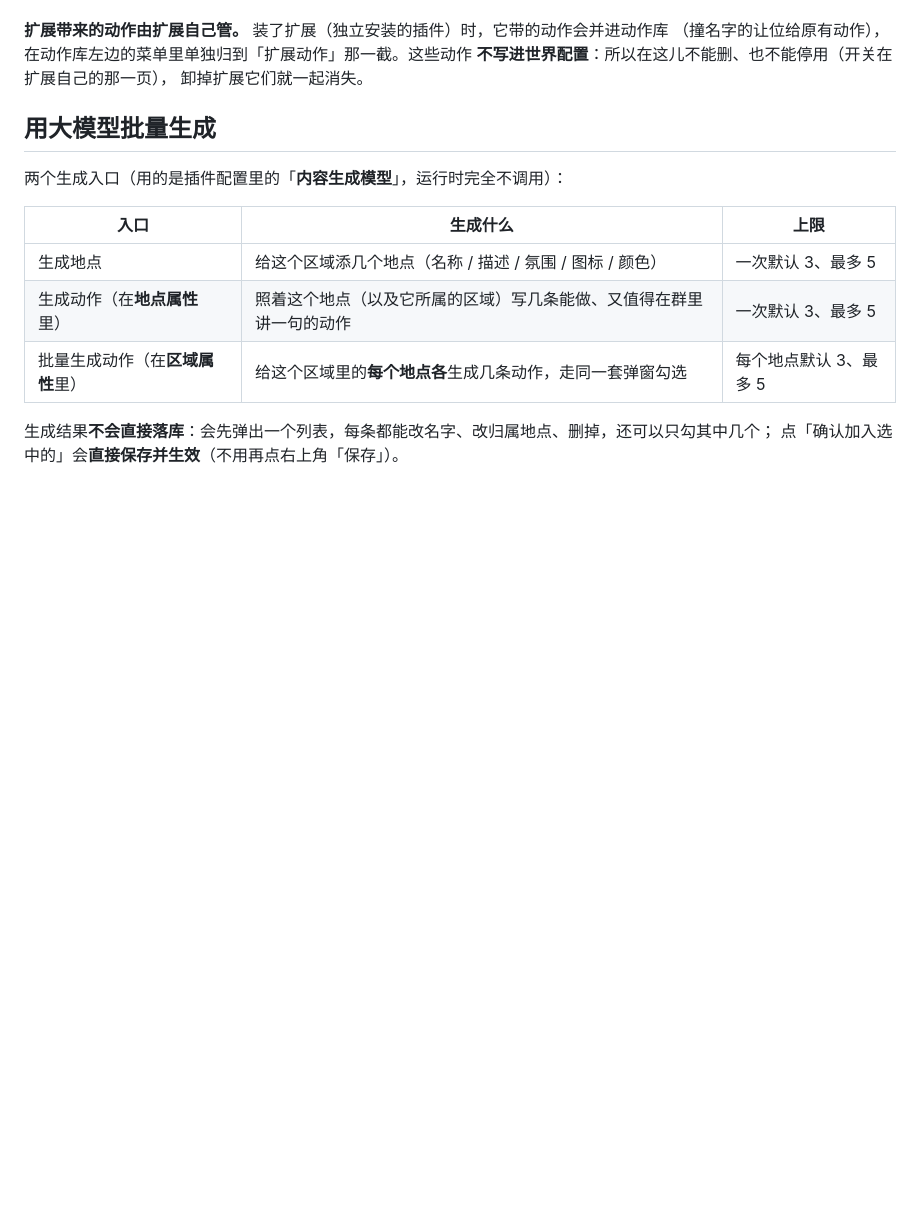
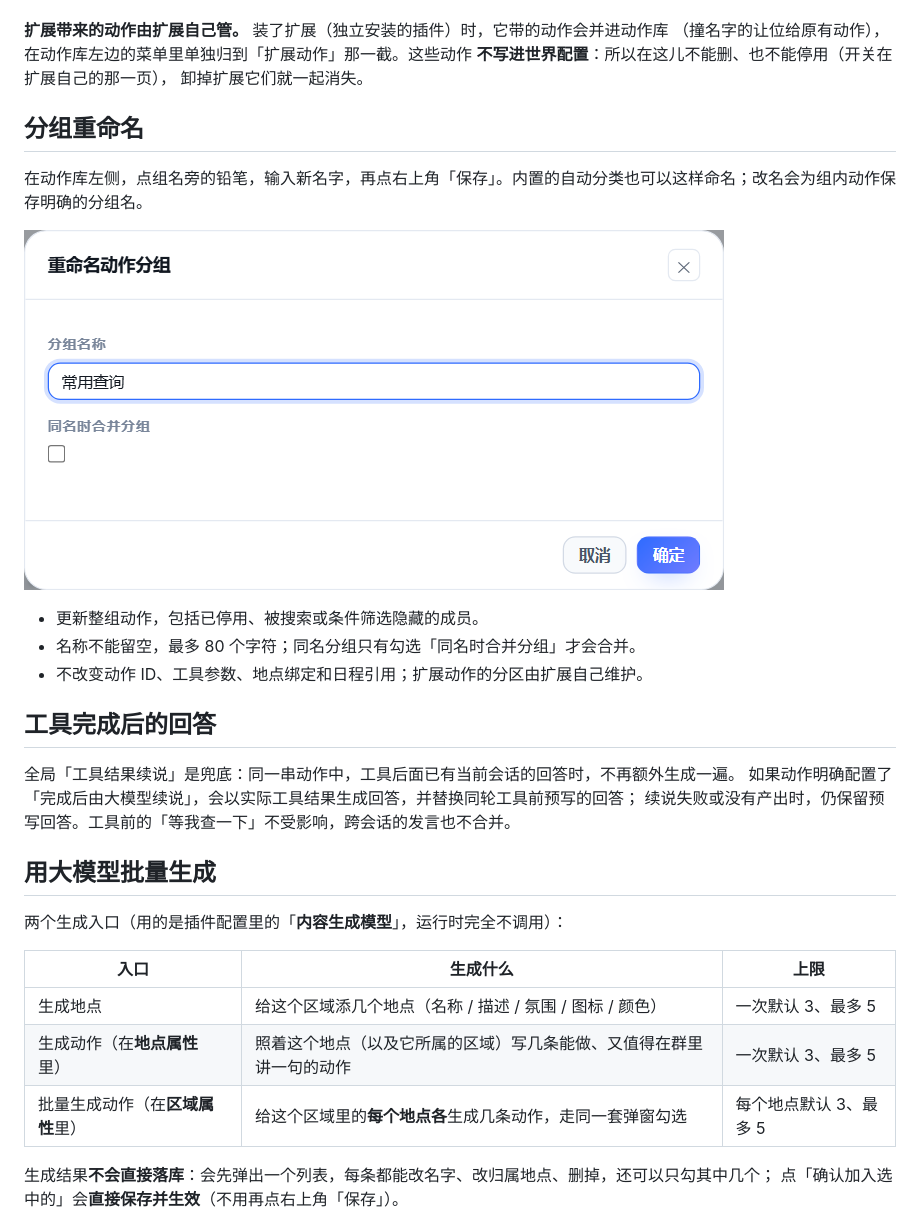
Before and after one commit to Whereis-Alice/astrbot_plugin_her_world, a Markdown page: docs/actions.md, the part around the change. Rendered like a GitHub page; pictures changed too: docs/images/actions-rename.png (added); blank space fills up the shorter version.

```diff
--- a/docs/actions.md
+++ b/docs/actions.md
@@ -47,6 +47,21 @@
 **不写进世界配置**：所以在这儿不能删、也不能停用（开关在扩展自己的那一页），
 卸掉扩展它们就一起消失。
 
+## 分组重命名
+
+在动作库左侧，点组名旁的铅笔，输入新名字，再点右上角「保存」。内置的自动分类也可以这样命名；改名会为组内动作保存明确的分组名。
+
+![重命名动作分组](images/actions-rename.png)
+
+- 更新整组动作，包括已停用、被搜索或条件筛选隐藏的成员。
+- 名称不能留空，最多 80 个字符；同名分组只有勾选「同名时合并分组」才会合并。
+- 不改变动作 ID、工具参数、地点绑定和日程引用；扩展动作的分区由扩展自己维护。
+
+## 工具完成后的回答
+
+全局「工具结果续说」是兜底：同一串动作中，工具后面已有当前会话的回答时，不再额外生成一遍。
+如果动作明确配置了「完成后由大模型续说」，会以实际工具结果生成回答，并替换同轮工具前预写的回答；
+续说失败或没有产出时，仍保留预写回答。工具前的「等我查一下」不受影响，跨会话的发言也不合并。
 
 ## 用大模型批量生成
 
```
Also changed, not shown: CHANGELOG.md (+8 -0 lines), README.md (+11 -3 lines), docs/images/actions-import.png, docs/images/actions-manage.png, 13 other files.
